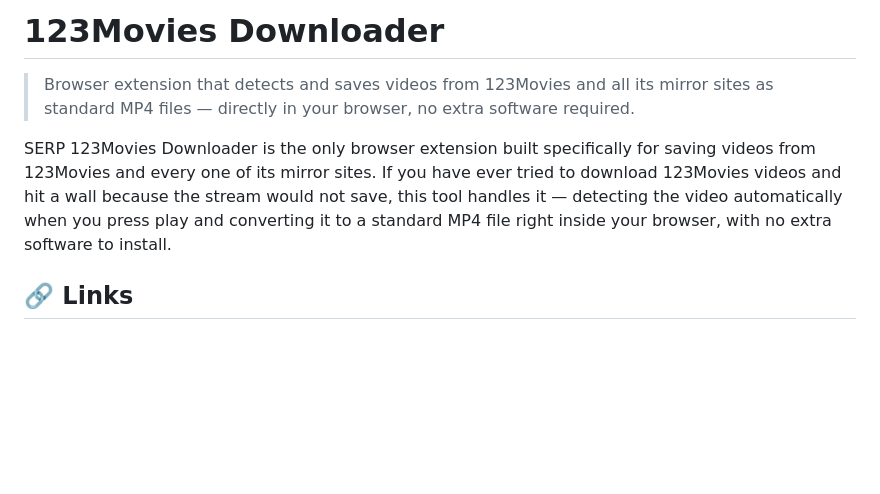
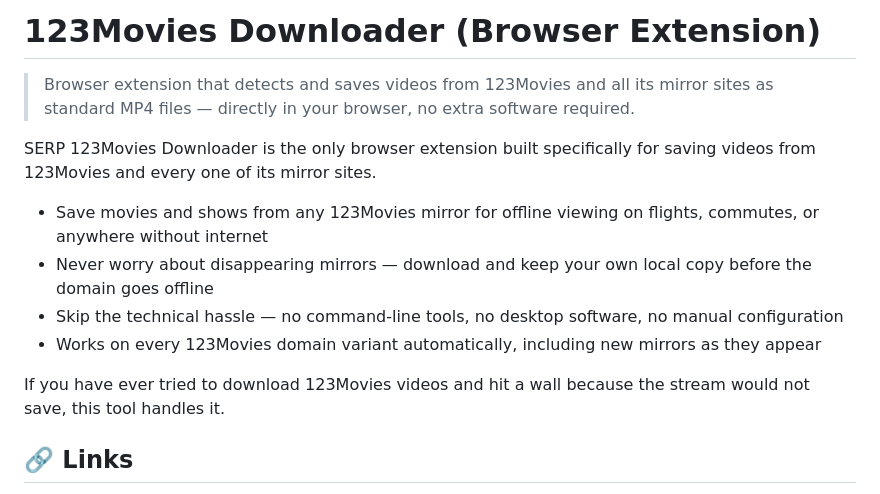
Before and after one commit to serpapps/123movies-downloader, a Markdown page: README.md, the part around the change. Drawn GitHub-style; blank space fills up the shorter version.

Commit message:
Update README with extension details and features
Expanded the README to clarify the purpose and features of the 123Movies Downloader browser extension.

```diff
--- a/README.md
+++ b/README.md
@@ -1,8 +1,15 @@
-# 123Movies Downloader
+# 123Movies Downloader  (Browser Extension)
 
 > Browser extension that detects and saves videos from 123Movies and all its mirror sites as standard MP4 files — directly in your browser, no extra software required.
 
-SERP 123Movies Downloader is the only browser extension built specifically for saving videos from 123Movies and every one of its mirror sites. If you have ever tried to download 123Movies videos and hit a wall because the stream would not save, this tool handles it — detecting the video automatically when you press play and converting it to a standard MP4 file right inside your browser, with no extra software to install.
+SERP 123Movies Downloader is the only browser extension built specifically for saving videos from 123Movies and every one of its mirror sites.
+
+- Save movies and shows from any 123Movies mirror for offline viewing on flights, commutes, or anywhere without internet
+- Never worry about disappearing mirrors — download and keep your own local copy before the domain goes offline
+- Skip the technical hassle — no command-line tools, no desktop software, no manual configuration
+- Works on every 123Movies domain variant automatically, including new mirrors as they appear
+
+If you have ever tried to download 123Movies videos and hit a wall because the stream would not save, this tool handles it.
 
 ## 🔗 Links
 
```
